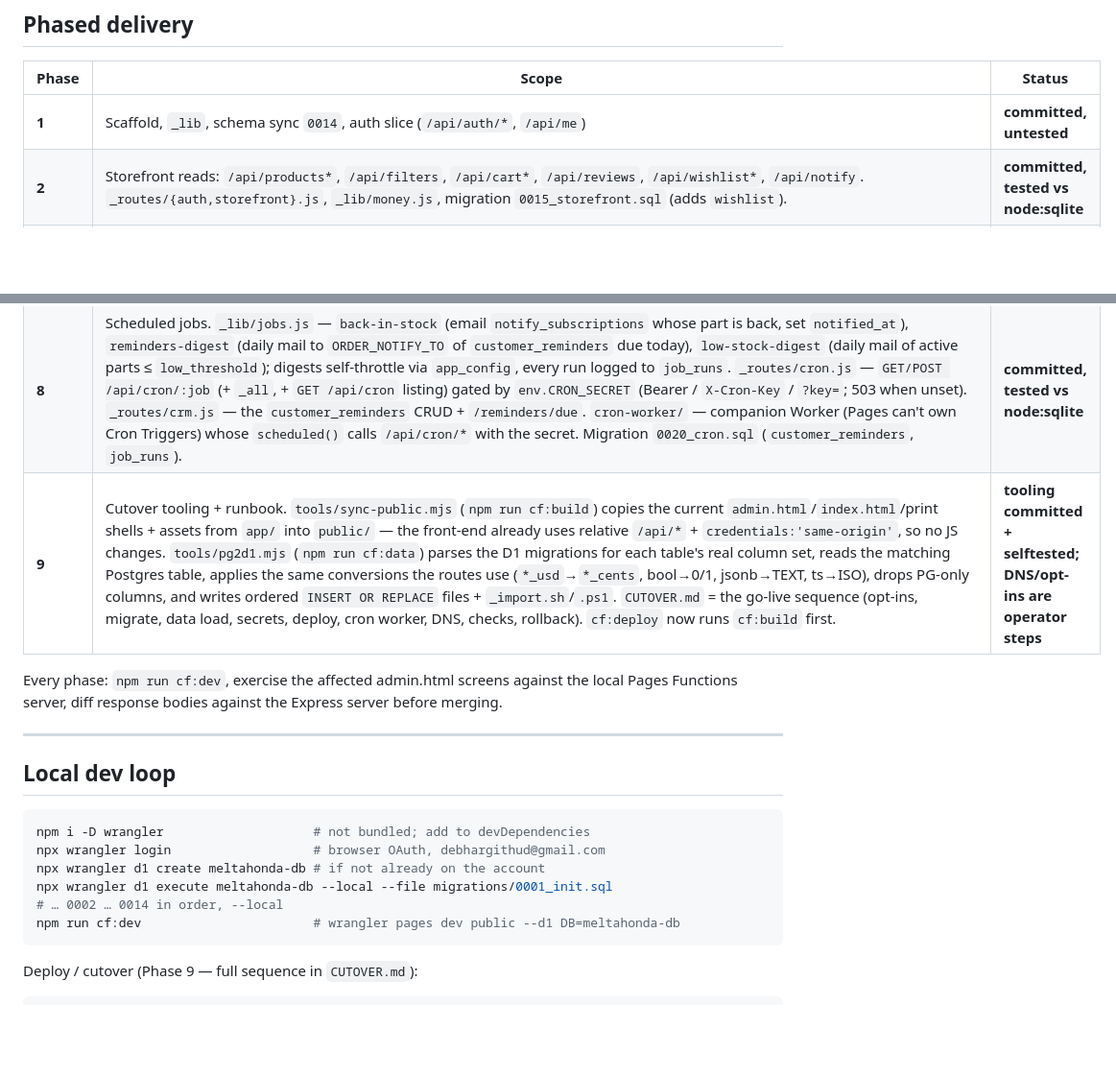
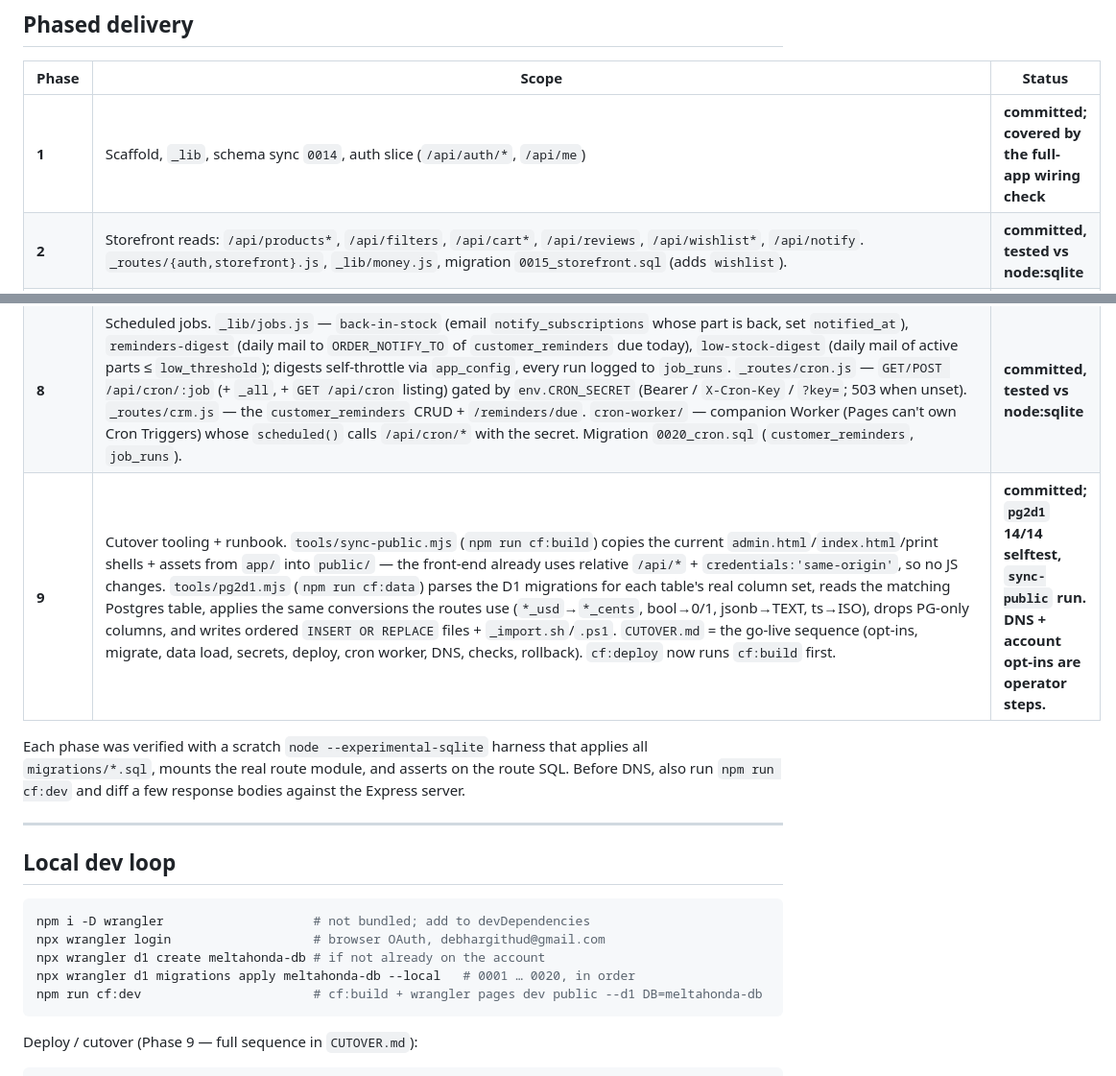
Before and after one commit to debhargit/mortys, a Markdown page: app/PORT.md, 2 parts joined by grey strips. Shown at 96% size. Rendered like a GitHub page; blank space fills up the shorter version.

````diff
--- a/app/PORT.md
+++ b/app/PORT.md
@@ -121,7 +142,7 @@ conversion but **drifted** from `schema.sql`. `migrations/0014_sync_with_postgre
 
 | Phase | Scope | Status |
 |---|---|---|
-| **1** | Scaffold, `_lib`, schema sync `0014`, auth slice (`/api/auth/*`, `/api/me`) | **committed, untested** |
+| **1** | Scaffold, `_lib`, schema sync `0014`, auth slice (`/api/auth/*`, `/api/me`) | **committed; covered by the full-app wiring check** |
 | **2** | Storefront reads: `/api/products*`, `/api/filters`, `/api/cart*`, `/api/reviews`, `/api/wishlist*`, `/api/notify`. `_routes/{auth,storefront}.js`, `_lib/money.js`, migration `0015_storefront.sql` (adds `wishlist`). | **committed, tested vs node:sqlite** |
 | **3** | Admin reads: `/api/admin/{settings,capabilities,me/ui-prefs,roles,roles/mine,user-categories,staff,products,products/:img,low-stock,orders,orders/:id,dashboard}`. `_routes/admin.js`, `_lib/{util,capabilities,shop}.js`, migration `0016_admin.sql` (adds `shop_settings`, `account_payments`, `users.perms`, `user_categories.perms`, `products.supplier_id/barcode`, `orders.coupon_*`). | **committed, tested vs node:sqlite** |
 | **4** | POS reads + simple writes: `/api/admin/pos/{holds,holds/:id,hold(POST),holds/:id(DELETE),quotes,quotes/:id,quote(POST),sales,sales/:id,customer-lookup,reps,walkin-customer,locations,vehicle-models}`. `_routes/pos.js`, `_lib/pos.js`, migration `0017_pos.sql` (users credit/contact cols, `pos_sales.tax_exempt`, `pos_holds.held_by_name`, `pos_quotes.cashier_id`). | **committed, tested vs node:sqlite** |
@@ -129,11 +150,12 @@ conversion but **drifted** from `schema.sql`. `migrations/0014_sync_with_postgre
 | **6** | Inventory + purchasing writes: `PATCH/POST/DELETE /api/admin/products[/:img]`, `GET/PATCH /api/admin/products-ext[/:img]`, suppliers CRUD, purchase-orders CRUD + `/items` + `/receive`, `POST /api/admin/receive` (no-PO stock-in), CSV importer (`/inventory/import{,/columns,/template.csv}` + `/import/parts` alias). `_routes/inventory.js`, `_lib/inventory_import.js` (Worker-safe delimited-file port of `inventory-import.js` — CSV/TSV only, `.xlsx` refused), migration `0019_inventory.sql` (products part-dept cols in `*_cents`, suppliers vendor-card cols + unique `code` idx). Receive paths use read→compute→`db.batch()`; import parses `multipart/form-data` in-Worker, 8 MB cap, preview/commit. `POST /api/admin/products` needs an `img` URL (photo upload → R2 is Phase 7). | **committed, tested vs node:sqlite** |
 | **7** | Binary uploads → R2, transactional email → `send_email`. `_lib/uploads.js` (`putUpload`/`getUpload`/`readUploadBody` over `env.UPLOADS`), `_lib/mailer.js` (`sendEmail(env,…)` via `cloudflare:email` `EmailMessage`, hand-built multipart/alternative MIME, console-stub fallback; `templates.{welcome,order,backInStock}Email` ported verbatim), `_routes/media.js`: `GET /uploads/*` (stream from R2), `POST /api/admin/{settings/logo, products-photo, inspections/:id/photos, notify-back-in-stock}`. `POST /api/admin/products` (inventory.js) now takes a `photo` upload. Both bindings still commented in `wrangler.toml` pending account opt-in — until then uploads return a clean 501 and email logs a stub, nothing else affected. No migration. | **committed, tested vs node:sqlite** |
 | **8** | Scheduled jobs. `_lib/jobs.js` — `back-in-stock` (email `notify_subscriptions` whose part is back, set `notified_at`), `reminders-digest` (daily mail to `ORDER_NOTIFY_TO` of `customer_reminders` due today), `low-stock-digest` (daily mail of active parts ≤ `low_threshold`); digests self-throttle via `app_config`, every run logged to `job_runs`. `_routes/cron.js` — `GET/POST /api/cron/:job` (+ `_all`, + `GET /api/cron` listing) gated by `env.CRON_SECRET` (Bearer / `X-Cron-Key` / `?key=`; 503 when unset). `_routes/crm.js` — the `customer_reminders` CRUD + `/reminders/due`. `cron-worker/` — companion Worker (Pages can't own Cron Triggers) whose `scheduled()` calls `/api/cron/*` with the secret. Migration `0020_cron.sql` (`customer_reminders`, `job_runs`). | **committed, tested vs node:sqlite** |
-| **9** | Cutover tooling + runbook. `tools/sync-public.mjs` (`npm run cf:build`) copies the current `admin.html`/`index.html`/print shells + assets from `app/` into `public/` — the front-end already uses relative `/api/*` + `credentials:'same-origin'`, so no JS changes. `tools/pg2d1.mjs` (`npm run cf:data`) parses the D1 migrations for each table's real column set, reads the matching Postgres table, applies the same conversions the routes use (`*_usd`→`*_cents`, bool→0/1, jsonb→TEXT, ts→ISO), drops PG-only columns, and writes ordered `INSERT OR REPLACE` files + `_import.sh`/`.ps1`. `CUTOVER.md` = the go-live sequence (opt-ins, migrate, data load, secrets, deploy, cron worker, DNS, checks, rollback). `cf:deploy` now runs `cf:build` first. | **tooling committed + selftested; DNS/opt-ins are operator steps** |
+| **9** | Cutover tooling + runbook. `tools/sync-public.mjs` (`npm run cf:build`) copies the current `admin.html`/`index.html`/print shells + assets from `app/` into `public/` — the front-end already uses relative `/api/*` + `credentials:'same-origin'`, so no JS changes. `tools/pg2d1.mjs` (`npm run cf:data`) parses the D1 migrations for each table's real column set, reads the matching Postgres table, applies the same conversions the routes use (`*_usd`→`*_cents`, bool→0/1, jsonb→TEXT, ts→ISO), drops PG-only columns, and writes ordered `INSERT OR REPLACE` files + `_import.sh`/`.ps1`. `CUTOVER.md` = the go-live sequence (opt-ins, migrate, data load, secrets, deploy, cron worker, DNS, checks, rollback). `cf:deploy` now runs `cf:build` first. | **committed; `pg2d1` 14/14 selftest, `sync-public` run. DNS + account opt-ins are operator steps.** |
 
-Every phase: `npm run cf:dev`, exercise the affected admin.html screens against
-the local Pages Functions server, diff response bodies against the Express
-server before merging.
+Each phase was verified with a scratch `node --experimental-sqlite` harness that
+applies all `migrations/*.sql`, mounts the real route module, and asserts on the
+route SQL. Before DNS, also run `npm run cf:dev` and diff a few response bodies
+against the Express server.
 
 ---
 
@@ -143,9 +165,8 @@ server before merging.
 npm i -D wrangler                    # not bundled; add to devDependencies
 npx wrangler login                   # browser OAuth, debhargithud@gmail.com
 npx wrangler d1 create meltahonda-db # if not already on the account
-npx wrangler d1 execute meltahonda-db --local --file migrations/0001_init.sql
-# … 0002 … 0014 in order, --local
-npm run cf:dev                       # wrangler pages dev public --d1 DB=meltahonda-db
+npx wrangler d1 migrations apply meltahonda-db --local   # 0001 … 0020, in order
+npm run cf:dev                       # cf:build + wrangler pages dev public --d1 DB=meltahonda-db
 ```
 
 Deploy / cutover (Phase 9 — full sequence in `CUTOVER.md`):
````
Also changed, not shown: other parts of app/PORT.md (+31 -10 lines).
